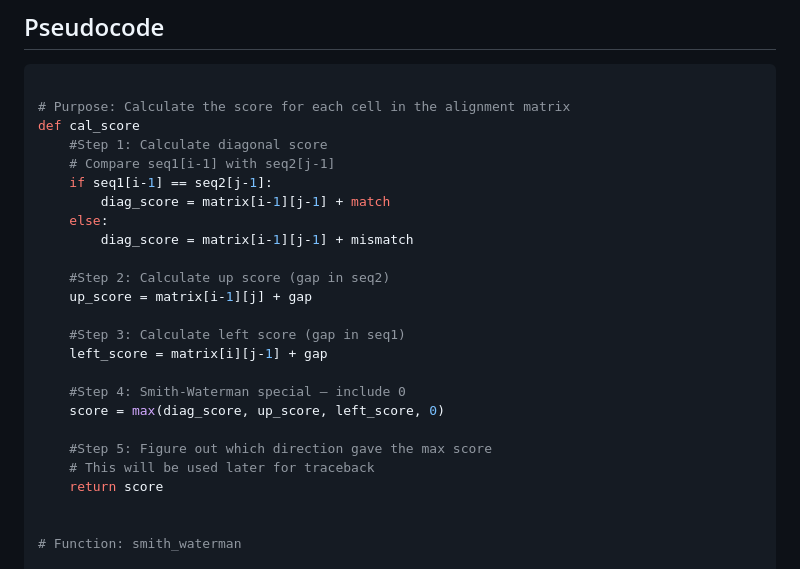
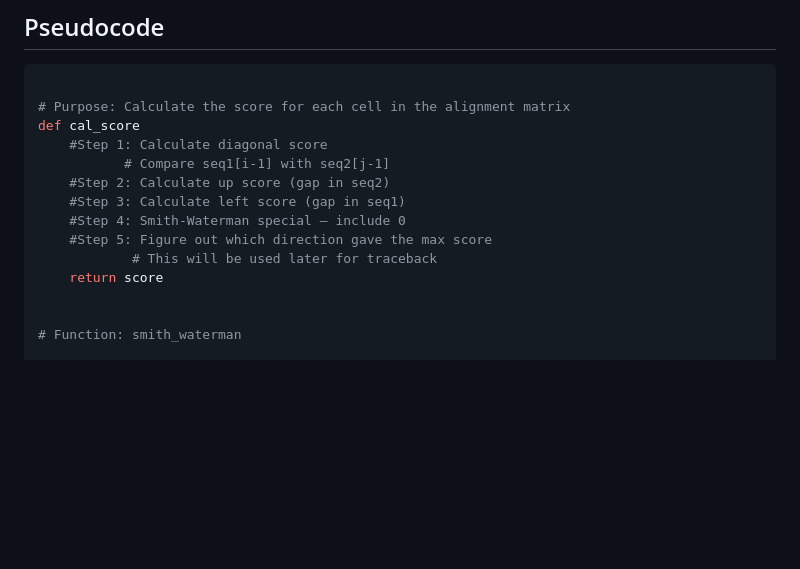
Before and after one commit to e12chaos/BINF6250F25, a Markdown page: README.md, the part around the change. Drawn GitHub-style; blank space fills up the shorter version.

```diff
--- a/README.md
+++ b/README.md
@@ -15,23 +15,12 @@ The **Smith-Waterman algorithm** is a  common dynamic programming methods used f
 # Purpose: Calculate the score for each cell in the alignment matrix
 def cal_score
     #Step 1: Calculate diagonal score
-    # Compare seq1[i-1] with seq2[j-1]
-    if seq1[i-1] == seq2[j-1]:
-        diag_score = matrix[i-1][j-1] + match
-    else:
-        diag_score = matrix[i-1][j-1] + mismatch
-
+           # Compare seq1[i-1] with seq2[j-1]
     #Step 2: Calculate up score (gap in seq2)
-    up_score = matrix[i-1][j] + gap
-
     #Step 3: Calculate left score (gap in seq1)
-    left_score = matrix[i][j-1] + gap
-
     #Step 4: Smith-Waterman special — include 0
-    score = max(diag_score, up_score, left_score, 0)
-
     #Step 5: Figure out which direction gave the max score
-    # This will be used later for traceback
+            # This will be used later for traceback
     return score
 
 
```
